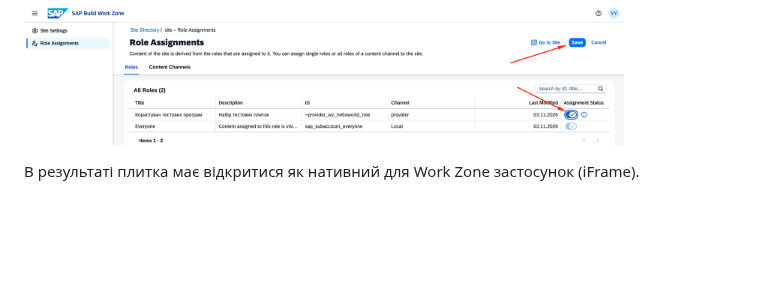
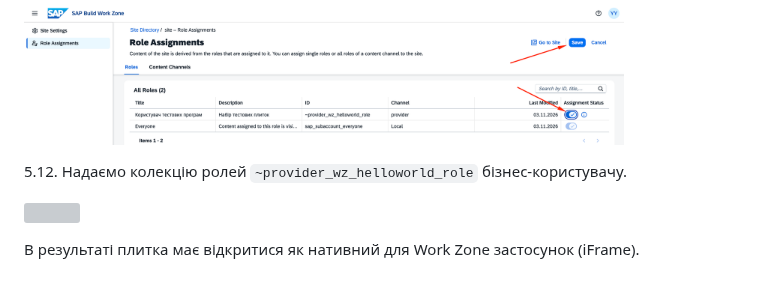
Before and after one commit to yuray76/saasDemo, a Markdown page: README.md, the part around the change. GitHub-like rendering; blank space fills up the shorter version; grey boxes are pictures that could not be loaded.

```diff
--- a/README.md
+++ b/README.md
@@ -490,5 +490,11 @@ provider_rt
     <img src="./screens/24.png" width="600">
 </p>
 
+5.12. Надаємо колекцію ролей `~provider_wz_helloworld_role` бізнес-користувачу.
+
+<p align="left">
+    <img src="./screens/25.png" width="600">
+</p>
+
 
 В результаті плитка має відкритися як нативний для Work Zone застосунок (iFrame).
```
